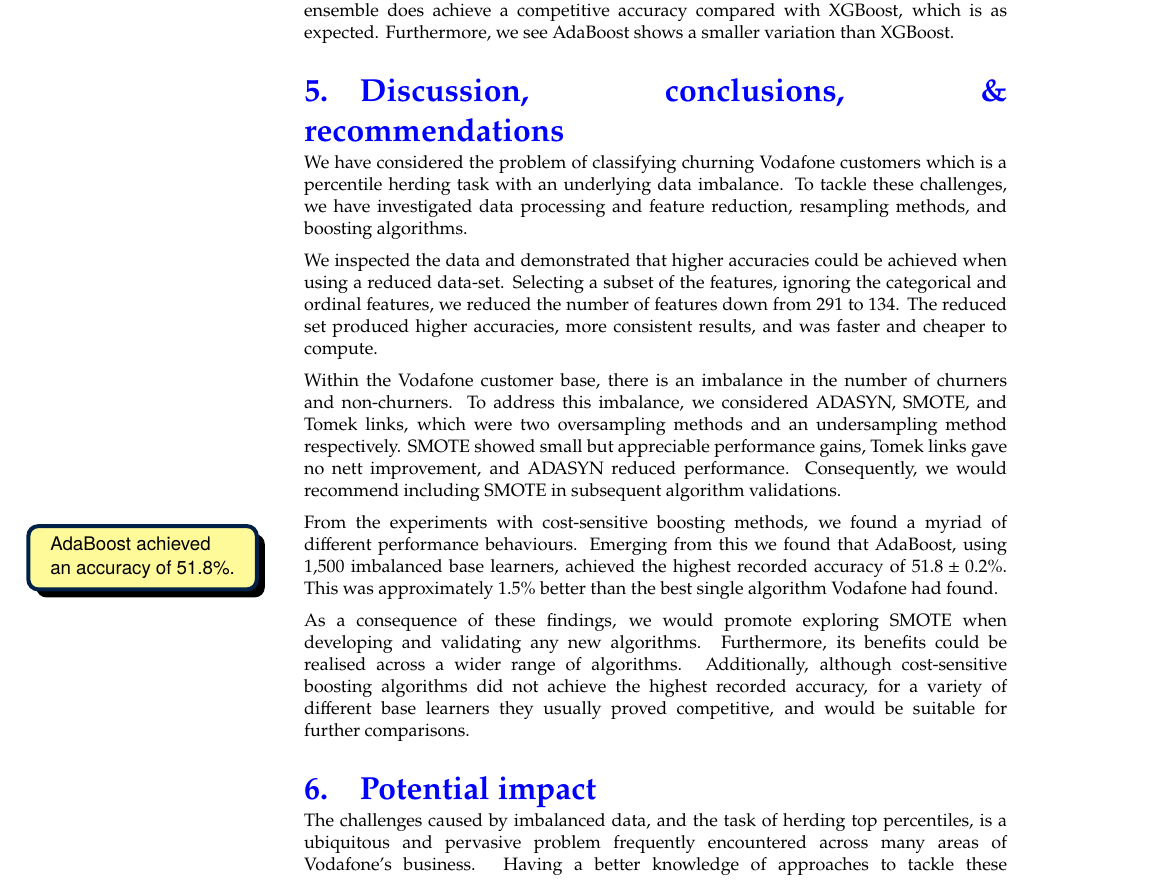
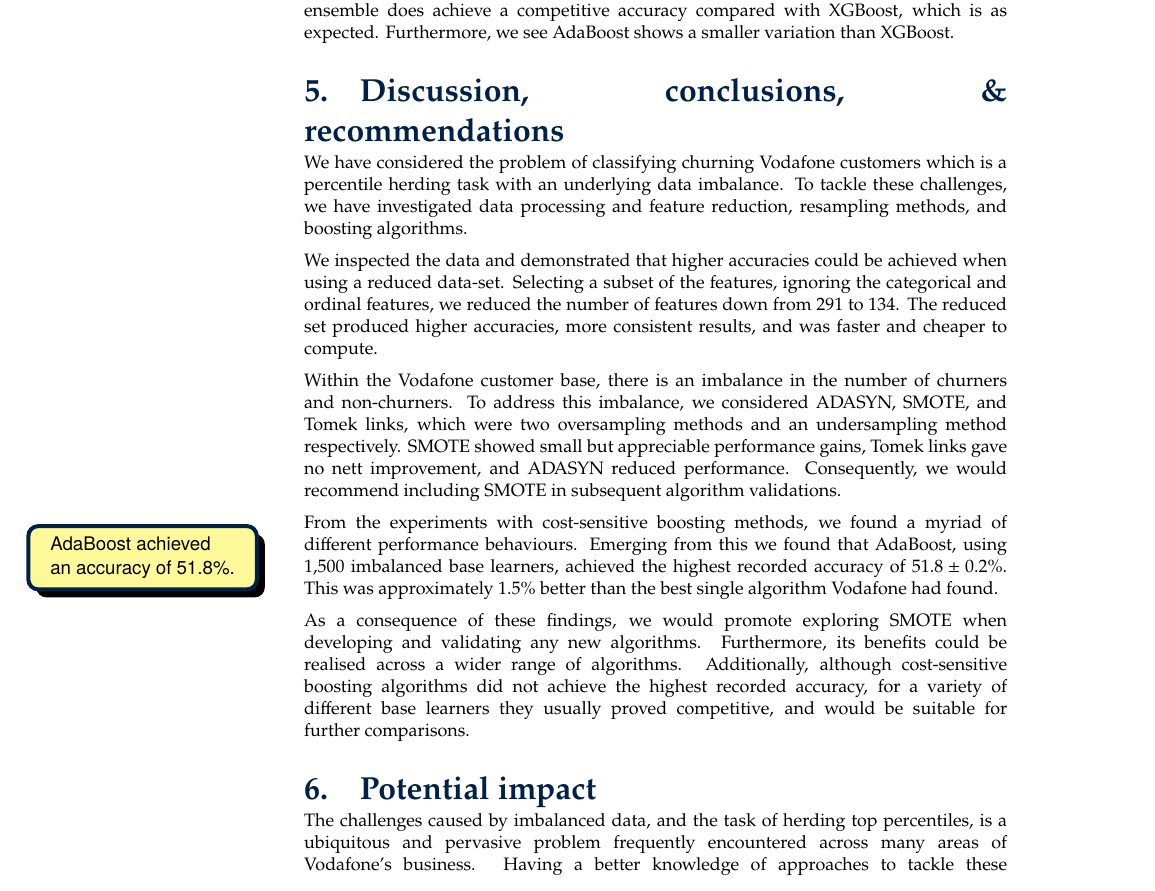
Before and after one commit to Scottmar93/lay_report, a LaTeX problem sheet (latex/vodafone_report_example/lay_report.tex, which reads latex/vodafone_report_example/preamble.tex): part of page 7 of 8, cut so that both start at the same text. Compiled offline with pdfLaTeX.

Commit message:
Correction. Blue -> Oxford Blue.

```diff
--- a/latex/vodafone_report_example/preamble.tex
+++ b/latex/vodafone_report_example/preamble.tex
@@ -362,7 +362,7 @@
 
 % Nice colouring of section titles
 \titleformat{\section}[block]
-{\color{blue}\normalfont\fontsize{16}{20}\selectfont\bfseries}
+{\color{oxfordblue}\normalfont\fontsize{16}{20}\selectfont\bfseries}
 {\thesection.}{1em}{}
 %{\color{blue}\thesection}{1em}{\thesection.\hspace{1ex}}
 \titleformat{\subsection}
```
Also changed, not shown: latex/lay_report/preamble.tex (+1 -1 lines).
